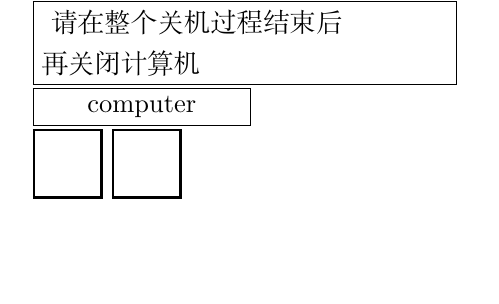
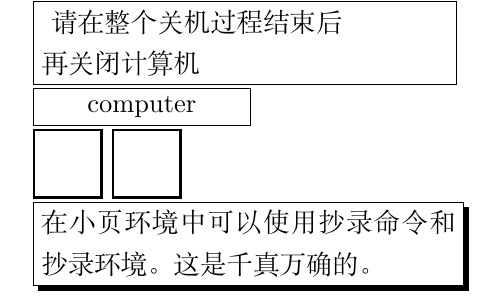
Before and after one commit to junwei-wang/practice, a LaTeX book (latex/chapter2/ex16-33.tex): part of page 2 of 2, cut so that both start at the same text, the shorter picture padded with empty space. Compiled offline with XeLaTeX.

Commit message:
modified:   Makefile 	modified:   ex16-33.tex

```diff
--- a/latex/chapter2/ex16-33.tex
+++ b/latex/chapter2/ex16-33.tex
@@ -1,12 +1,13 @@
 %%%%%%%%%%%%%%%%%%%%%%%%%%%%%%%%%%%%%%%%%%%%%%%%%%%%%%
 % Filename:      ex16-33.tex
 % Author:        Junwei Wang(wakemecn@gmail.com)
-% Last Modified: 2012-03-11 16:15
+% Last Modified: 2012-03-11 20:52
 % Description:
 %%%%%%%%%%%%%%%%%%%%%%%%%%%%%%%%%%%%%%%%%%%%%%%%%%%%%%
 \documentclass{book}
 \usepackage[space]{ctex}
 \usepackage{graphicx}
+\usepackage{fancybox}
 \begin{document}
 \parindent=0pt
 \makebox[60mm][s]{电子计算机}\\
@@ -73,15 +74,12 @@ $$a^{2}+b^{2}=c^{2}\makebox[0pt][l]{(勾股定理)}$$
 \usebox{\mysquare}
 \usebox{\mysquare}
 
-%\newsavebox{\mybox}
-%\newenvironment{FramePage}[2][c]%
-%{\begin{lrbox}{\mybox}\begin{minipage}[#1]{#2}}%
-%{\end{minipage}\end{lrbox}\shadowsize=2pt \shadowbox{\userbox{\mybox}}}
-%\begin{FramePage}{58mm}
-%在小页环境中可以使用抄录命令和抄录环境。这是千真万确的。
-%\end{FramePage}
-
-
-
+\newsavebox{\mybox}
+\newenvironment{FramePage}[2][c]%
+{\begin{lrbox}{\mybox}\begin{minipage}[#1]{#2}}%
+{\end{minipage}\end{lrbox}\shadowsize=2pt \shadowbox{\usebox{\mybox}}}
+\begin{FramePage}{58mm}
+在小页环境中可以使用抄录命令和抄录环境。这是千真万确的。
+\end{FramePage}
 
 \end{document}
```
Also changed, not shown: latex/chapter2/Makefile.
